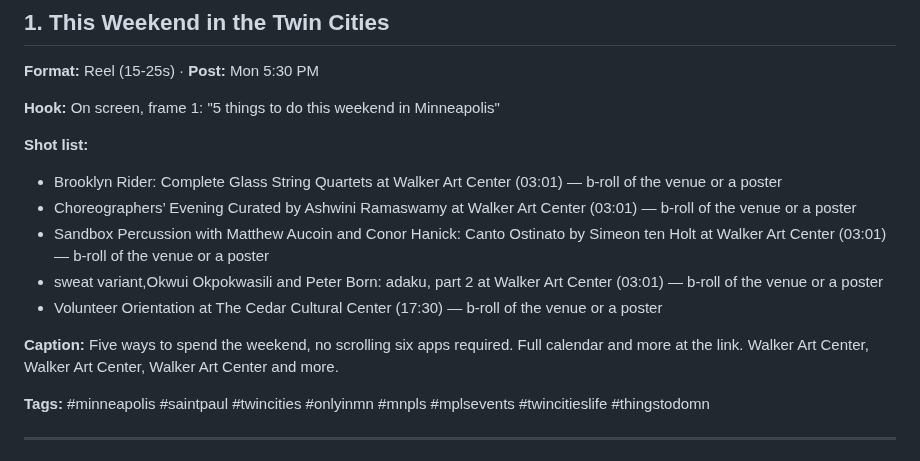
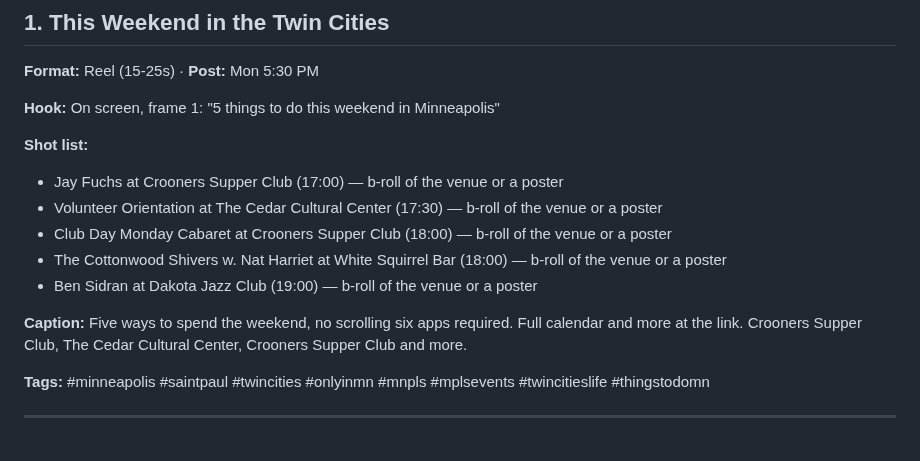
Before and after one commit to JSUNDBY/bestofmpls, a Markdown page: growth/social-pack.md, the part around the change. Drawn GitHub-style.

Commit message:
Weekly social pack [skip ci]

```diff
--- a/growth/social-pack.md
+++ b/growth/social-pack.md
@@ -10,13 +10,13 @@
 **Hook:** On screen, frame 1: "5 things to do this weekend in Minneapolis"
 
 **Shot list:**
-- Brooklyn Rider: Complete Glass String Quartets at Walker Art Center (03:01) — b-roll of the venue or a poster
-- Choreographers’ Evening Curated by Ashwini Ramaswamy at Walker Art Center (03:01) — b-roll of the venue or a poster
-- Sandbox Percussion with Matthew Aucoin and Conor Hanick: Canto Ostinato by Simeon ten Holt at Walker Art Center (03:01) — b-roll of the venue or a poster
-- sweat variant,Okwui Okpokwasili and Peter Born: adaku, part 2 at Walker Art Center (03:01) — b-roll of the venue or a poster
+- Jay Fuchs at Crooners Supper Club (17:00) — b-roll of the venue or a poster
 - Volunteer Orientation at The Cedar Cultural Center (17:30) — b-roll of the venue or a poster
+- Club Day Monday Cabaret at Crooners Supper Club (18:00) — b-roll of the venue or a poster
+- The Cottonwood Shivers w. Nat Harriet at White Squirrel Bar (18:00) — b-roll of the venue or a poster
+- Ben Sidran at Dakota Jazz Club (19:00) — b-roll of the venue or a poster
 
-**Caption:** Five ways to spend the weekend, no scrolling six apps required. Full calendar and more at the link. Walker Art Center, Walker Art Center, Walker Art Center and more.
+**Caption:** Five ways to spend the weekend, no scrolling six apps required. Full calendar and more at the link. Crooners Supper Club, The Cedar Cultural Center, Crooners Supper Club and more.
 
 **Tags:** #minneapolis #saintpaul #twincities #onlyinmn #mnpls #mplsevents #twincitieslife #thingstodomn
 
```
